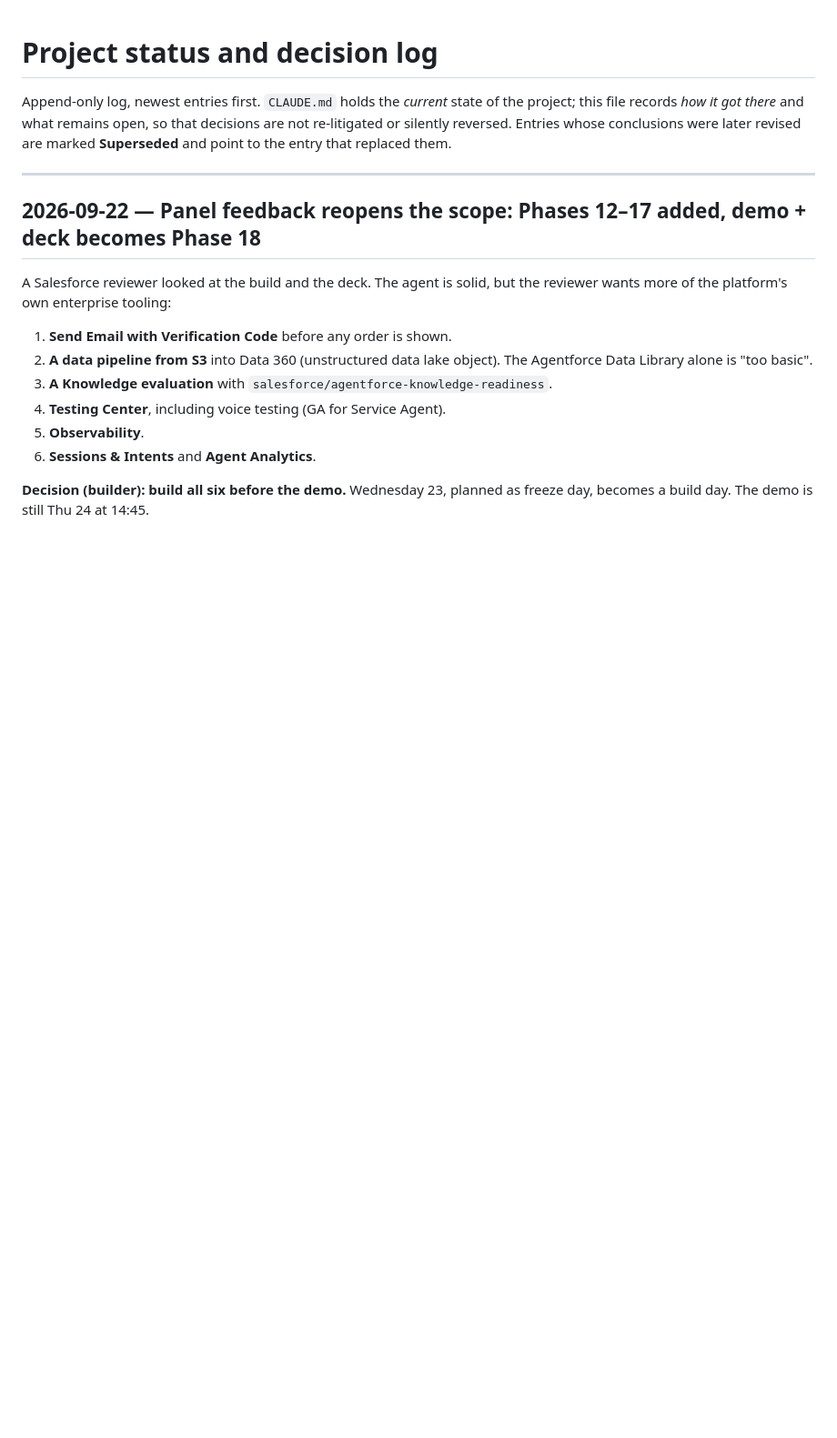
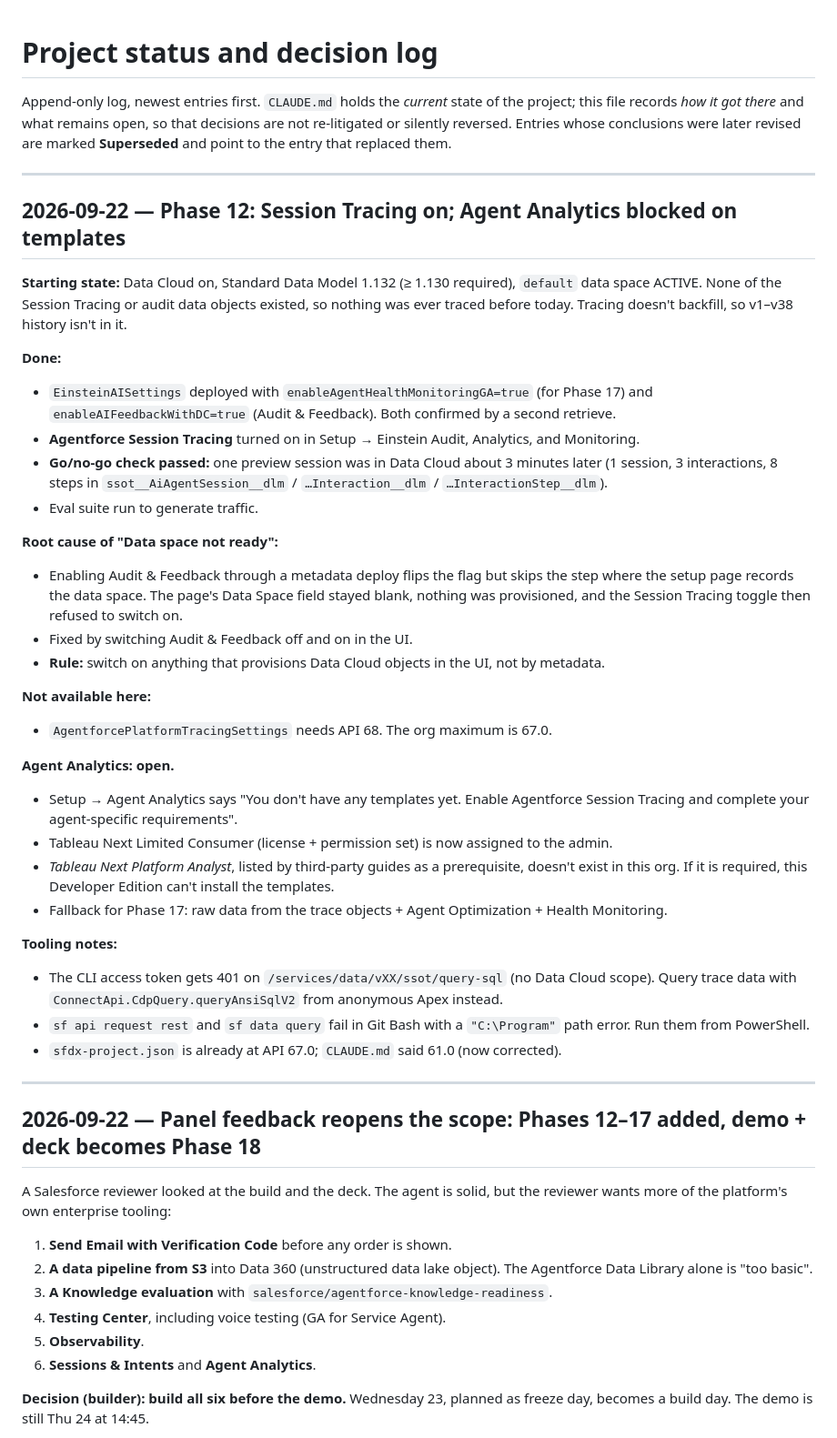
Before and after one commit to mitxi21/AgentOrderConcierge, a Markdown page: project-status.md, the part around the change. Shown at 91% size. GitHub-like rendering; blank space fills up the shorter version.

Commit message:
Phase 12: Session Tracing verified; log data-space root cause and Analytics blocker
Co-Authored-By: Claude Opus 5 <noreply@anthropic.com>

```diff
--- a/project-status.md
+++ b/project-status.md
@@ -4,6 +4,48 @@ Append-only log, newest entries first. `CLAUDE.md` holds the *current* state of
 file records *how it got there* and what remains open, so that decisions are not re-litigated or
 silently reversed. Entries whose conclusions were later revised are marked **Superseded** and point
 to the entry that replaced them.
+
+---
+
+## 2026-09-22 — Phase 12: Session Tracing on; Agent Analytics blocked on templates
+
+**Starting state:** Data Cloud on, Standard Data Model 1.132 (≥ 1.130 required), `default` data
+space ACTIVE. None of the Session Tracing or audit data objects existed, so nothing was ever traced
+before today. Tracing doesn't backfill, so v1–v38 history isn't in it.
+
+**Done:**
+- `EinsteinAISettings` deployed with `enableAgentHealthMonitoringGA=true` (for Phase 17) and
+  `enableAIFeedbackWithDC=true` (Audit & Feedback). Both confirmed by a second retrieve.
+- **Agentforce Session Tracing** turned on in Setup → Einstein Audit, Analytics, and Monitoring.
+- **Go/no-go check passed:** one preview session was in Data Cloud about 3 minutes later (1 session,
+  3 interactions, 8 steps in `ssot__AiAgentSession__dlm` / `…Interaction__dlm` /
+  `…InteractionStep__dlm`).
+- Eval suite run to generate traffic.
+
+**Root cause of "Data space not ready":**
+- Enabling Audit & Feedback through a metadata deploy flips the flag but skips the step where the
+  setup page records the data space. The page's Data Space field stayed blank, nothing was
+  provisioned, and the Session Tracing toggle then refused to switch on.
+- Fixed by switching Audit & Feedback off and on in the UI.
+- **Rule:** switch on anything that provisions Data Cloud objects in the UI, not by metadata.
+
+**Not available here:**
+- `AgentforcePlatformTracingSettings` needs API 68. The org maximum is 67.0.
+
+**Agent Analytics: open.**
+- Setup → Agent Analytics says "You don't have any templates yet. Enable Agentforce Session Tracing
+  and complete your agent-specific requirements".
+- Tableau Next Limited Consumer (license + permission set) is now assigned to the admin.
+- *Tableau Next Platform Analyst*, listed by third-party guides as a prerequisite, doesn't exist in
+  this org. If it is required, this Developer Edition can't install the templates.
+- Fallback for Phase 17: raw data from the trace objects + Agent Optimization + Health Monitoring.
+
+**Tooling notes:**
+- The CLI access token gets 401 on `/services/data/vXX/ssot/query-sql` (no Data Cloud scope). Query
+  trace data with `ConnectApi.CdpQuery.queryAnsiSqlV2` from anonymous Apex instead.
+- `sf api request rest` and `sf data query` fail in Git Bash with a `"C:\Program"` path error. Run
+  them from PowerShell.
+- `sfdx-project.json` is already at API 67.0; `CLAUDE.md` said 61.0 (now corrected).
 
 ---
 
```
Also changed, not shown: CLAUDE.md (+13 -3 lines).
